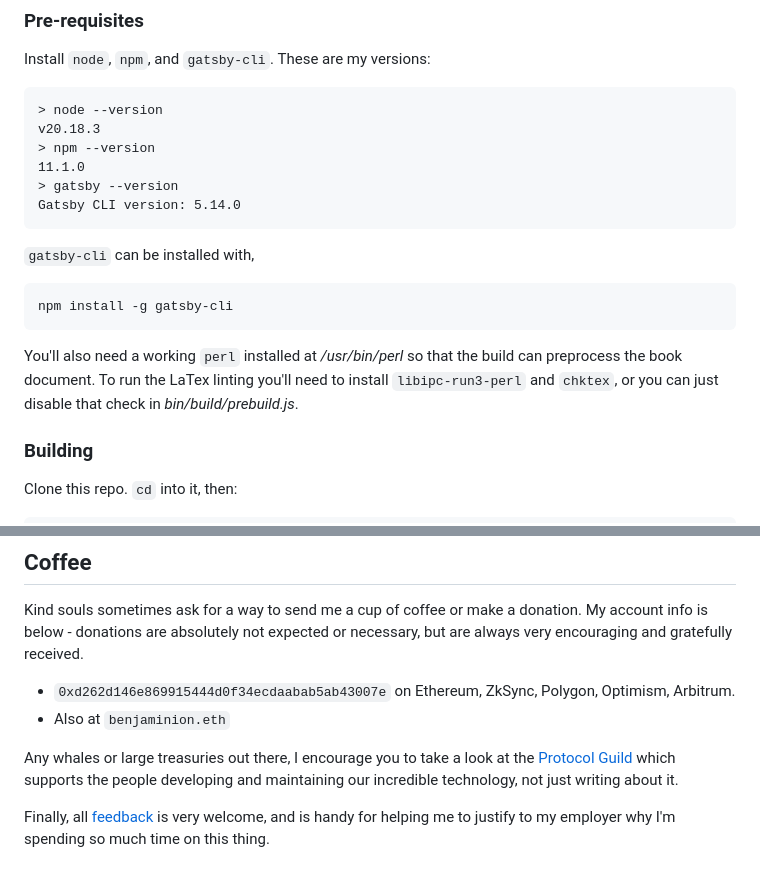
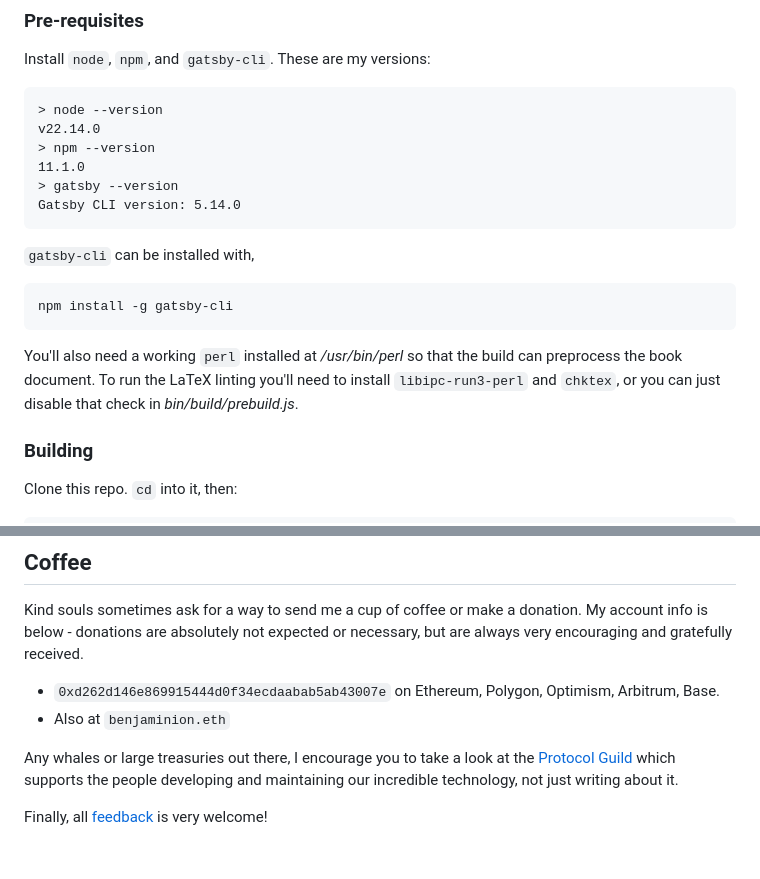
Before and after one commit to benjaminion/upgrading-ethereum-book, a Markdown page: README.md, 2 parts joined by grey strips. GitHub-like rendering.

````diff
--- a/README.md
+++ b/README.md
@@ -26,7 +26,7 @@ Install `node`, `npm`, and `gatsby-cli`. These are my versions:
 
 ```
 > node --version
-v20.18.3
+v22.14.0
 > npm --version
 11.1.0
 > gatsby --version
@@ -39,7 +39,7 @@ Gatsby CLI version: 5.14.0
 npm install -g gatsby-cli
 ```
 
-You'll also need a working `perl` installed at _/usr/bin/perl_ so that the build can preprocess the book document. To run the LaTex linting you'll need to install `libipc-run3-perl` and `chktex`, or you can just disable that check in _bin/build/prebuild.js_.
+You'll also need a working `perl` installed at _/usr/bin/perl_ so that the build can preprocess the book document. To run the LaTeX linting you'll need to install `libipc-run3-perl` and `chktex`, or you can just disable that check in _bin/build/prebuild.js_.
 
 ### Building
 
@@ -135,9 +135,9 @@ There's an experimental pipeline for typesetting the whole text as a PDF book in
 
 Kind souls sometimes ask for a way to send me a cup of coffee or make a donation. My account info is below - donations are absolutely not expected or necessary, but are always very encouraging and gratefully received.
 
-  - `0xd262d146e869915444d0f34ecdaabab5ab43007e` on Ethereum, ZkSync, Polygon, Optimism, Arbitrum.
+  - `0xd262d146e869915444d0f34ecdaabab5ab43007e` on Ethereum, Polygon, Optimism, Arbitrum, Base.
   - Also at `benjaminion.eth`
 
 Any whales or large treasuries out there, I encourage you to take a look at the [Protocol Guild](https://protocol-guild.readthedocs.io/en/latest/index.html) which supports the people developing and maintaining our incredible technology, not just writing about it.
 
-Finally, all [feedback](https://eth2book.info/latest/contact/) is very welcome, and is handy for helping me to justify to my employer why I'm spending so much time on this thing.
+Finally, all [feedback](https://eth2book.info/latest/contact/) is very welcome!
````
